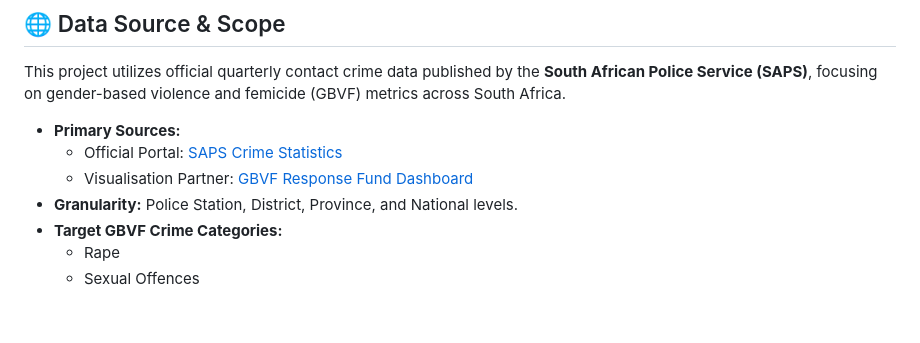
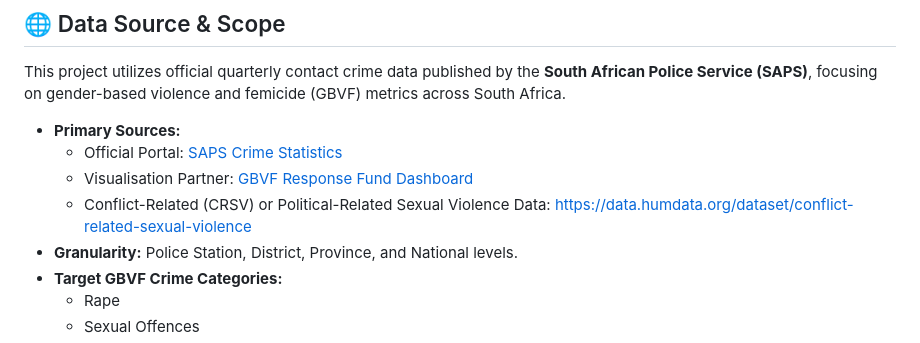
Before and after one commit to TebogoLesedi1/AI-Powered-GBV-Hotspot-Prediction-And-Support-System, a Markdown page: README.md, the part around the change. Rendered like a GitHub page; blank space fills up the shorter version.

Commit message:
Add CRSV data source to README
Added a new source for Conflict-Related Sexual Violence data.

```diff
--- a/README.md
+++ b/README.md
@@ -13,6 +13,7 @@ This project utilizes official quarterly contact crime data published by the **S
 * **Primary Sources:**
   * Official Portal: [SAPS Crime Statistics](https://www.saps.gov.za/services/crimestats.php)
   * Visualisation Partner: [GBVF Response Fund Dashboard](https://www.gbvfresponsefund1.org/dashboards/saps-data-visualisation/)
+  * Conflict-Related (CRSV) or Political-Related Sexual Violence Data:  https://data.humdata.org/dataset/conflict-related-sexual-violence
 * **Granularity:** Police Station, District, Province, and National levels.
 * **Target GBVF Crime Categories:**
   * Rape
```
